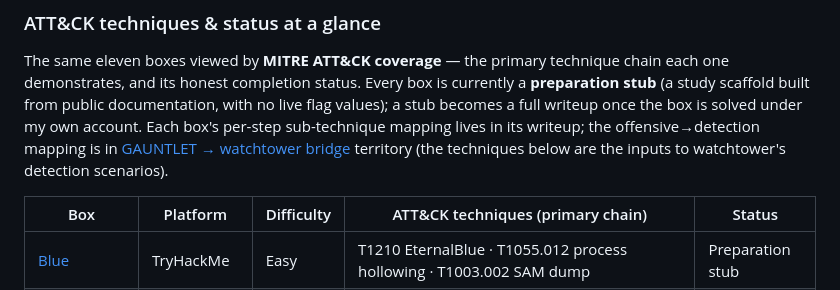
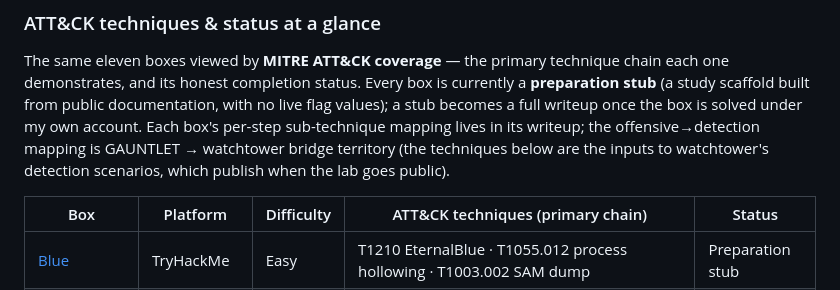
Before and after one commit to rootdrifter/gauntlet, a Markdown page: README.md, the part around the change. GitHub-like rendering.

Commit message:
fix(links): remove 404 watchtower repo link (no public repo yet)

```diff
--- a/README.md
+++ b/README.md
@@ -168,9 +168,9 @@ The same eleven boxes viewed by **MITRE ATT&CK coverage** — the primary techni
 demonstrates, and its honest completion status. Every box is currently a **preparation stub** (a
 study scaffold built from public documentation, with no live flag values); a stub becomes a full
 writeup once the box is solved under my own account. Each box's per-step sub-technique mapping lives
-in its writeup; the offensive→detection mapping is in [GAUNTLET → watchtower
-bridge](https://github.com/rootdrifter/watchtower) territory (the techniques below are the inputs to
-watchtower's detection scenarios).
+in its writeup; the offensive→detection mapping is GAUNTLET → watchtower bridge territory (the
+techniques below are the inputs to watchtower's detection scenarios, which publish when the lab
+goes public).
 
 | Box | Platform | Difficulty | ATT&CK techniques (primary chain) | Status |
 |-----|----------|------------|-----------------------------------|--------|
```
